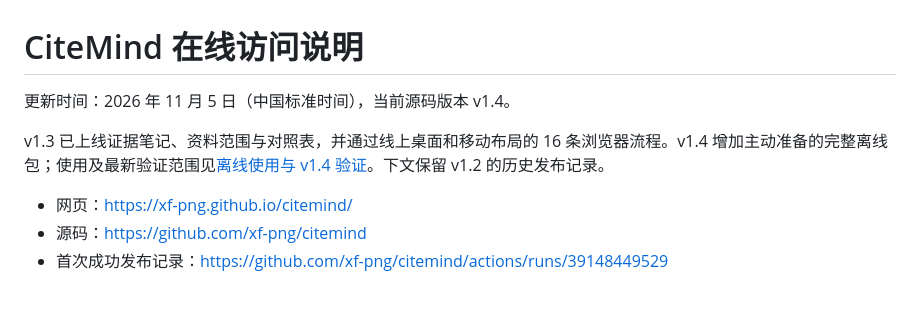
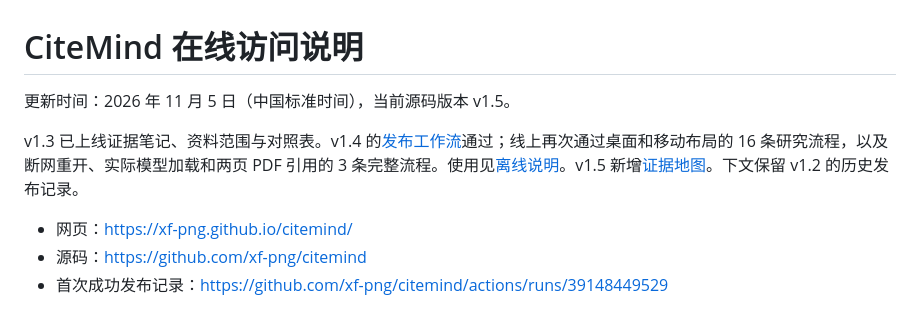
Before and after one commit to xf-png/citemind, a Markdown page: docs/在线访问说明.md, the part around the change. GitHub-like rendering.

```diff
--- a/docs/在线访问说明.md
+++ b/docs/在线访问说明.md
@@ -1,8 +1,8 @@
 # CiteMind 在线访问说明
 
-更新时间：2026 年 11 月 5 日（中国标准时间），当前源码版本 v1.4。
+更新时间：2026 年 11 月 5 日（中国标准时间），当前源码版本 v1.5。
 
-v1.3 已上线证据笔记、资料范围与对照表，并通过线上桌面和移动布局的 16 条浏览器流程。v1.4 增加主动准备的完整离线包；使用及最新验证范围见[离线使用与 v1.4 验证](离线使用与v1.4验证.md)。下文保留 v1.2 的历史发布记录。
+v1.3 已上线证据笔记、资料范围与对照表。v1.4 的[发布工作流](https://github.com/xf-png/citemind/actions/runs/42057578807)通过；线上再次通过桌面和移动布局的 16 条研究流程，以及断网重开、实际模型加载和两页 PDF 引用的 3 条完整流程。使用见[离线说明](离线使用与v1.4验证.md)。v1.5 新增[证据地图](证据地图与v1.5实现.md)。下文保留 v1.2 的历史发布记录。
 
 - 网页：https://xf-png.github.io/citemind/
 - 源码：https://github.com/xf-png/citemind
```
Also changed, not shown: README.md (+14 -3 lines), docs/证据地图与v1.5实现.md (added, +50 -0 lines), docs/screenshots/evidence-map.png (added), 12 other files.
